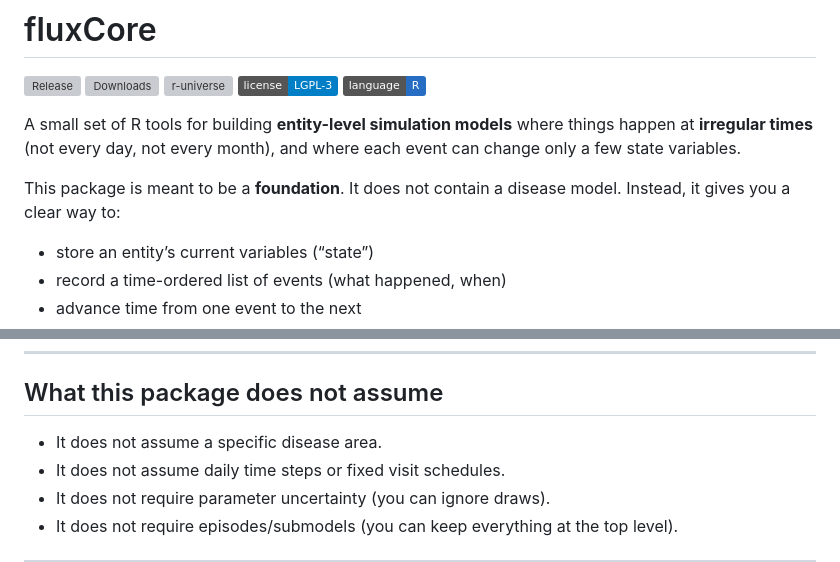
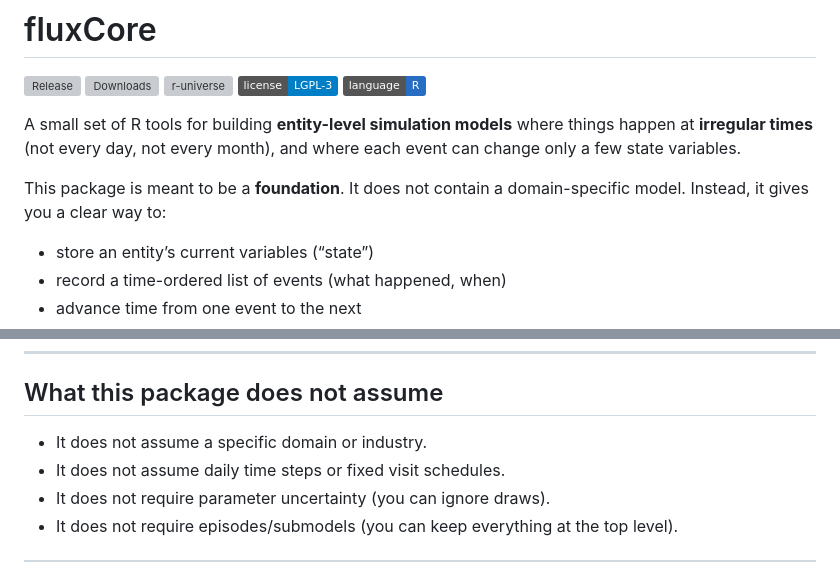
Before and after one commit to jarrod-dalton/fluxCore, a Markdown page: README.md, 2 parts joined by grey strips. Drawn GitHub-style; badges without logos; grey boxes are pictures that could not be loaded.

Commit message:
Remove domain-specific language from README (legacy PatientSim wording)

```diff
--- a/README.md
+++ b/README.md
@@ -7,7 +7,7 @@
 
 A small set of R tools for building **entity-level simulation models** where things happen at **irregular times** (not every day, not every month), and where each event can change only a few state variables.
 
-This package is meant to be a **foundation**. It does not contain a disease model. Instead, it gives you a clear way to:
+This package is meant to be a **foundation**. It does not contain a domain-specific model. Instead, it gives you a clear way to:
 
 - store an entity’s current variables (“state”)
 - record a time-ordered list of events (what happened, when)
@@ -352,7 +352,7 @@ The core package does not force any one approach. The example model package demo
 
 ## What this package does not assume
 
-- It does not assume a specific disease area.
+- It does not assume a specific domain or industry.
 - It does not assume daily time steps or fixed visit schedules.
 - It does not require parameter uncertainty (you can ignore draws).
 - It does not require episodes/submodels (you can keep everything at the top level).
```
